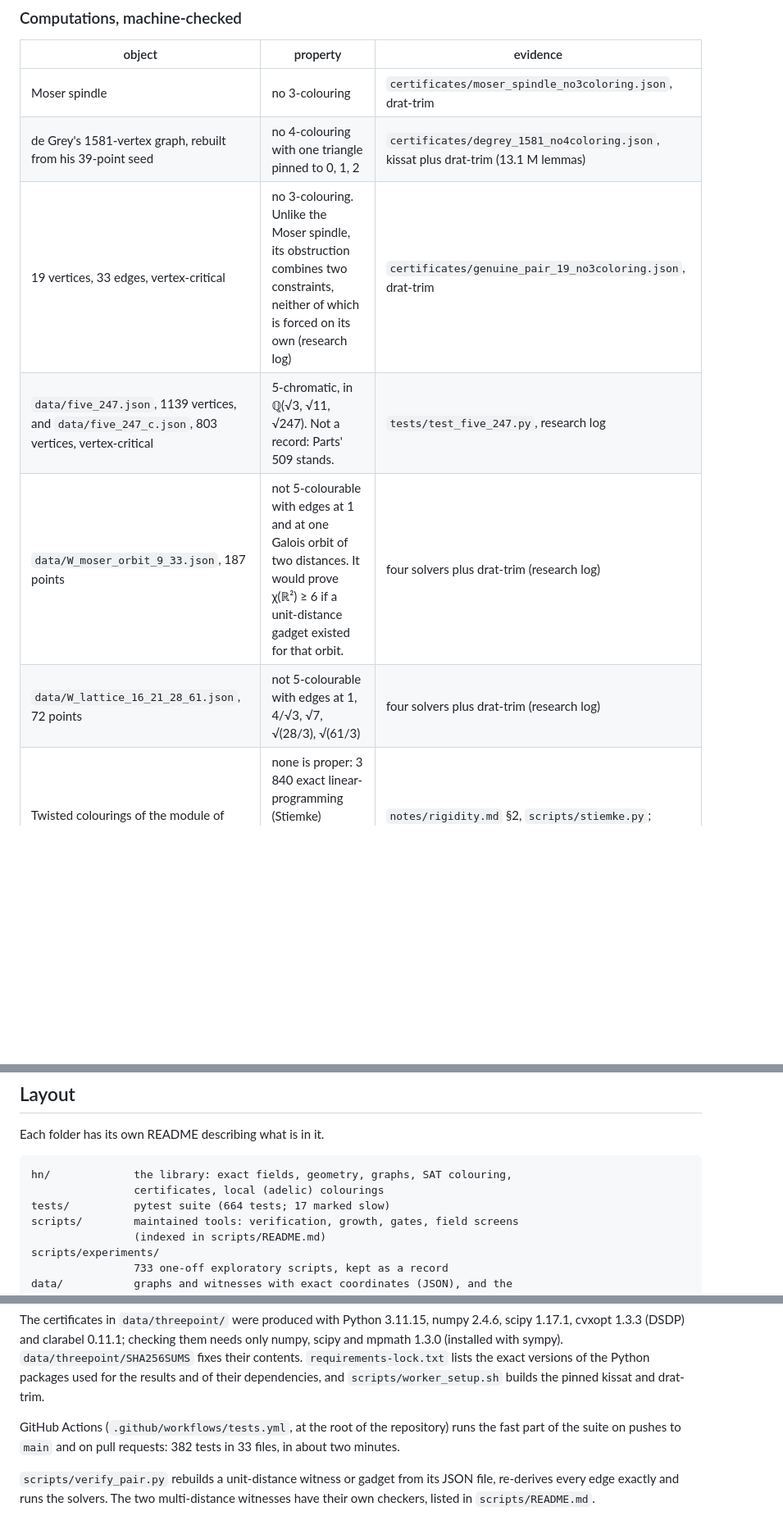
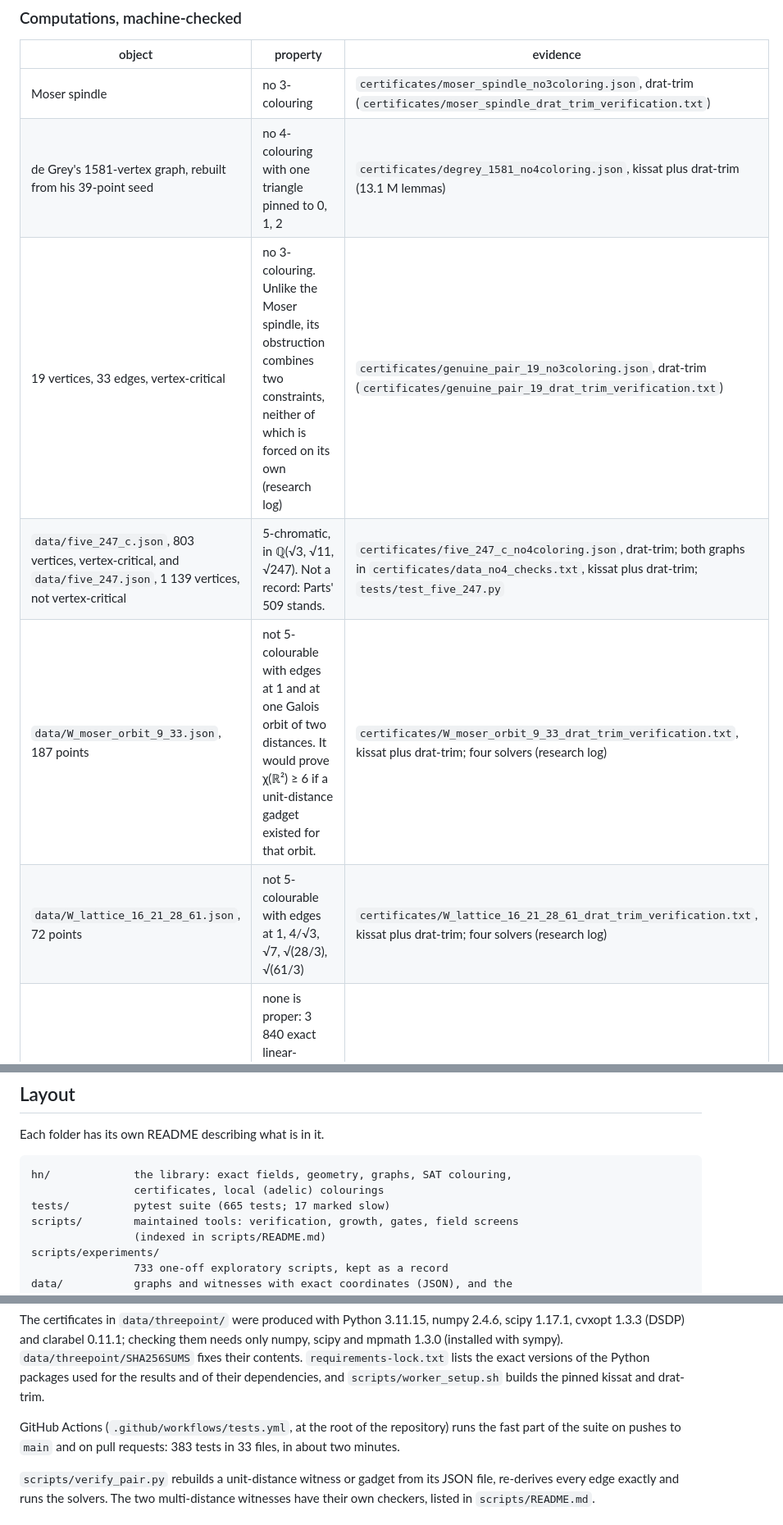
Before and after one commit to decalion89/chromatic-number-of-the-plane, a Markdown page: research/hadwiger-nelson/README.md, 3 parts joined by grey strips. Shown at 82% size. GitHub-like rendering; blank space fills up the shorter version.

Commit message:
Project page: evidence in the machine-checked table; counts
The five_247 row cites the certificate of five_247_c and says that five_247
is not vertex-critical; the witnesses, the Moser spindle and the 19-vertex
graph cite their drat-trim logs. 665 tests, 383 in CI.

Co-Authored-By: Claude Opus 5.5 <noreply@anthropic.com>
Claude-Session: https://claude.ai/code/session_01QQTiSDh4a6TgpWJa2MJZbf

````diff
--- a/research/hadwiger-nelson/README.md
+++ b/research/hadwiger-nelson/README.md
@@ -117,12 +117,12 @@ points of the same colour.</sub></p>
 
 | object | property | evidence |
 |---|---|---|
-| Moser spindle | no 3-colouring | `certificates/moser_spindle_no3coloring.json`, drat-trim |
+| Moser spindle | no 3-colouring | `certificates/moser_spindle_no3coloring.json`, drat-trim (`certificates/moser_spindle_drat_trim_verification.txt`) |
 | de Grey's 1581-vertex graph, rebuilt from his 39-point seed | no 4-colouring with one triangle pinned to 0, 1, 2 | `certificates/degrey_1581_no4coloring.json`, kissat plus drat-trim (13.1 M lemmas) |
-| 19 vertices, 33 edges, vertex-critical | no 3-colouring. Unlike the Moser spindle, its obstruction combines two constraints, neither of which is forced on its own (research log) | `certificates/genuine_pair_19_no3coloring.json`, drat-trim |
-| `data/five_247.json`, 1139 vertices, and `data/five_247_c.json`, 803 vertices, vertex-critical | 5-chromatic, in ℚ(√3, √11, √247). Not a record: Parts' 509 stands. | `tests/test_five_247.py`, research log |
-| `data/W_moser_orbit_9_33.json`, 187 points | not 5-colourable with edges at 1 and at one Galois orbit of two distances. It would prove χ(ℝ²) ≥ 6 if a unit-distance gadget existed for that orbit. | four solvers plus drat-trim (research log) |
-| `data/W_lattice_16_21_28_61.json`, 72 points | not 5-colourable with edges at 1, 4/√3, √7, √(28/3), √(61/3) | four solvers plus drat-trim (research log) |
+| 19 vertices, 33 edges, vertex-critical | no 3-colouring. Unlike the Moser spindle, its obstruction combines two constraints, neither of which is forced on its own (research log) | `certificates/genuine_pair_19_no3coloring.json`, drat-trim (`certificates/genuine_pair_19_drat_trim_verification.txt`) |
+| `data/five_247_c.json`, 803 vertices, vertex-critical, and `data/five_247.json`, 1 139 vertices, not vertex-critical | 5-chromatic, in ℚ(√3, √11, √247). Not a record: Parts' 509 stands. | `certificates/five_247_c_no4coloring.json`, drat-trim; both graphs in `certificates/data_no4_checks.txt`, kissat plus drat-trim; `tests/test_five_247.py` |
+| `data/W_moser_orbit_9_33.json`, 187 points | not 5-colourable with edges at 1 and at one Galois orbit of two distances. It would prove χ(ℝ²) ≥ 6 if a unit-distance gadget existed for that orbit. | `certificates/W_moser_orbit_9_33_drat_trim_verification.txt`, kissat plus drat-trim; four solvers (research log) |
+| `data/W_lattice_16_21_28_61.json`, 72 points | not 5-colourable with edges at 1, 4/√3, √7, √(28/3), √(61/3) | `certificates/W_lattice_16_21_28_61_drat_trim_verification.txt`, kissat plus drat-trim; four solvers (research log) |
 | Twisted colourings of the module of `five_rho7` | none is proper: 3 840 exact linear-programming (Stiemke) certificates, one for each of the 960 × 4 pairs (ψ, t) | `notes/rigidity.md` §2, `scripts/stiemke.py`; research log, "Coarse rigidity, exactly" |
 
 ### What is closed, and why
@@ -167,7 +167,7 @@ Each folder has its own README describing what is in it.
 ```
 hn/             the library: exact fields, geometry, graphs, SAT colouring,
                 certificates, local (adelic) colourings
-tests/          pytest suite (664 tests; 17 marked slow)
+tests/          pytest suite (665 tests; 17 marked slow)
 scripts/        maintained tools: verification, growth, gates, field screens
                 (indexed in scripts/README.md)
 scripts/experiments/
@@ -213,7 +213,7 @@ drat-trim.
 
 GitHub Actions (`.github/workflows/tests.yml`, at the root of the repository)
 runs the fast part of the suite on
-pushes to `main` and on pull requests: 382 tests in 33 files, in about two
+pushes to `main` and on pull requests: 383 tests in 33 files, in about two
 minutes.
 
 `scripts/verify_pair.py` rebuilds a unit-distance witness or gadget from its
````
